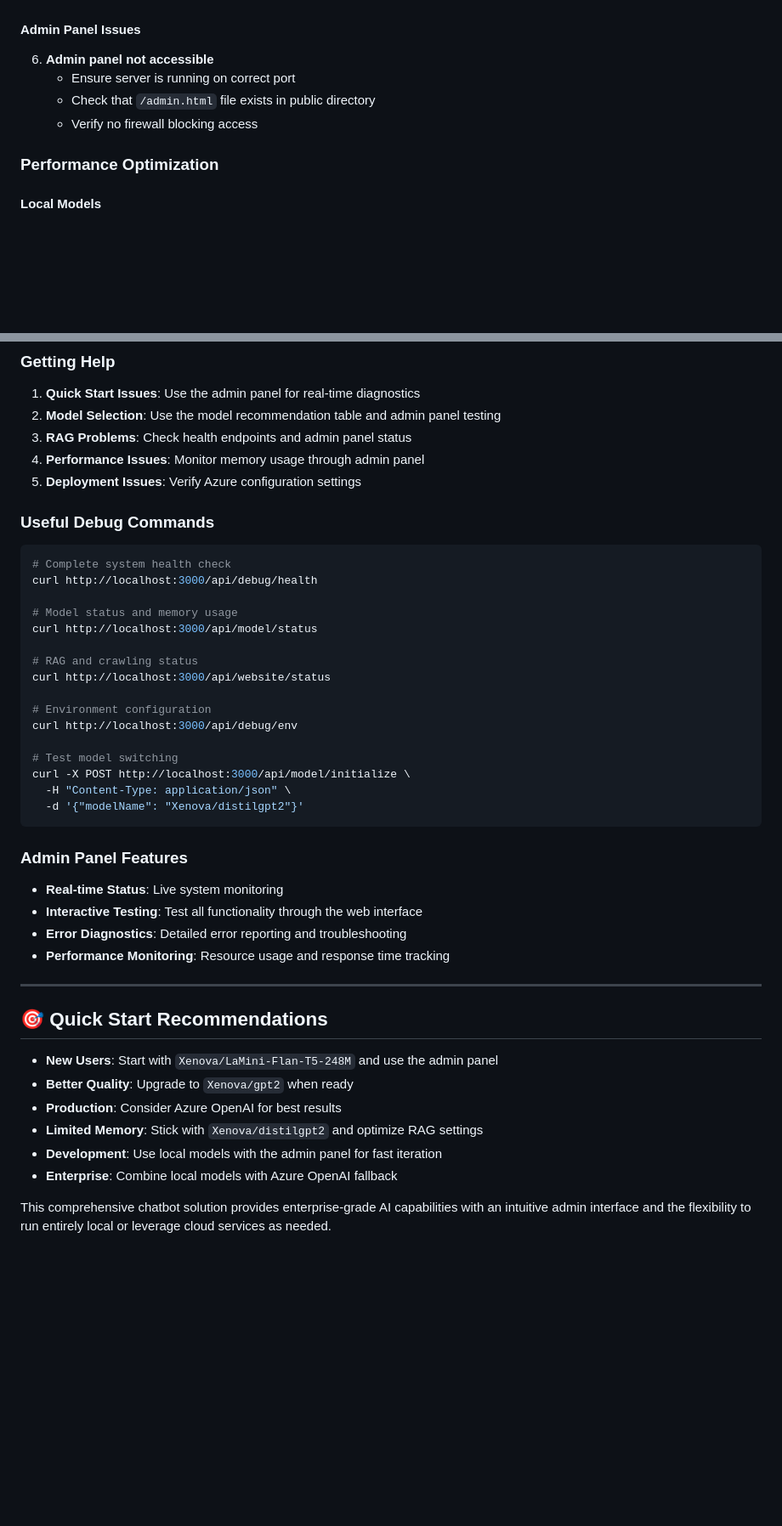
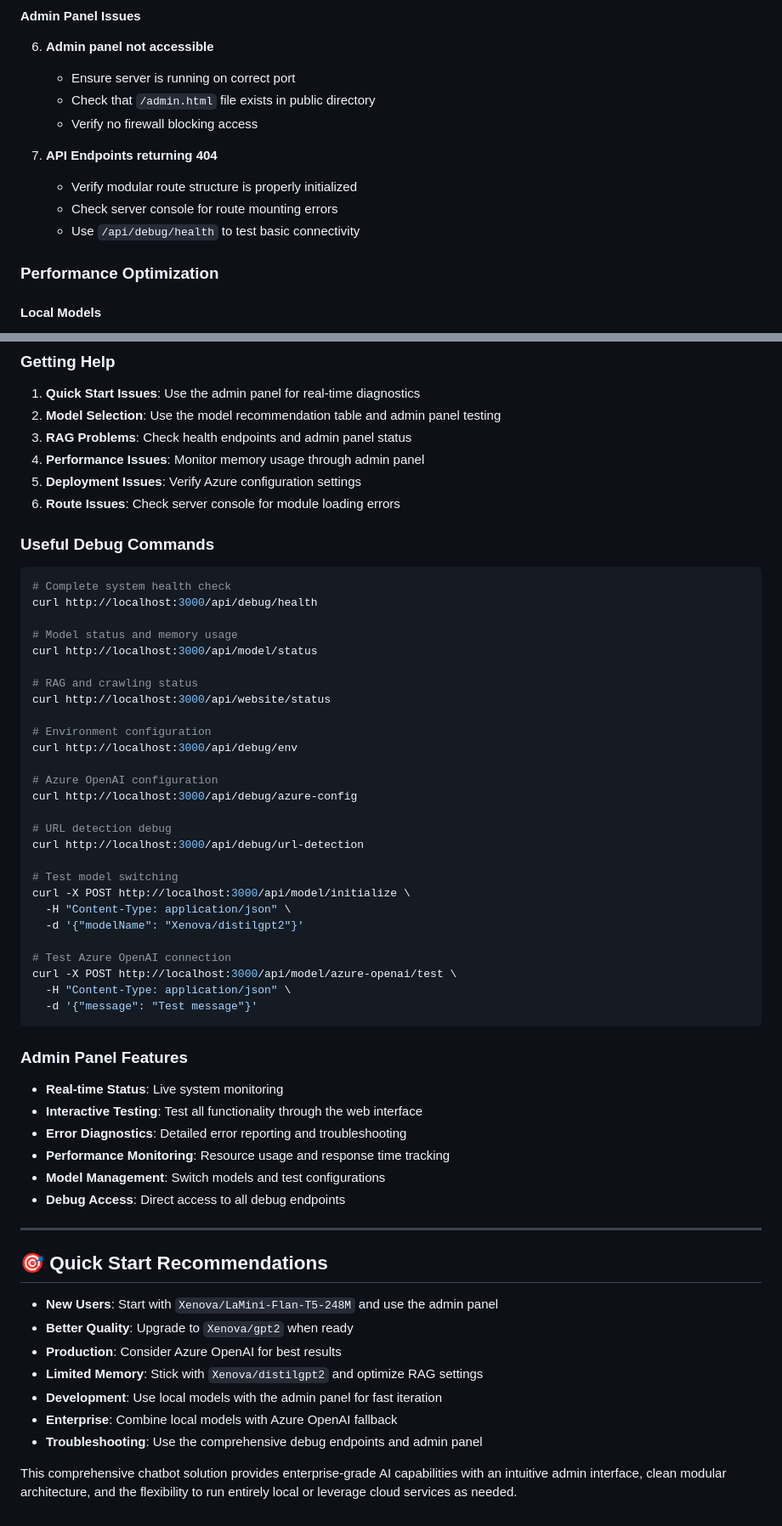
Before and after one commit to joerob-msft/webappchatbot, a Markdown page: README.md, 2 parts joined by grey strips. Shown at 85% size. GitHub-like rendering; blank space fills up the shorter version.

````diff
--- a/README.md
+++ b/README.md
@@ -450,6 +459,11 @@ curl http://localhost:3000/api/website/status
    - Check that `/admin.html` file exists in public directory
    - Verify no firewall blocking access
 
+7. **API Endpoints returning 404**
+   - Verify modular route structure is properly initialized
+   - Check server console for route mounting errors
+   - Use `/api/debug/health` to test basic connectivity
+
 ### Performance Optimization
 
 #### Local Models
@@ -601,6 +659,7 @@ This project is licensed under the MIT License - see the [LICENSE](LICENSE) file
 3. **RAG Problems**: Check health endpoints and admin panel status
 4. **Performance Issues**: Monitor memory usage through admin panel
 5. **Deployment Issues**: Verify Azure configuration settings
+6. **Route Issues**: Check server console for module loading errors
 
 ### Useful Debug Commands
 
@@ -617,10 +676,21 @@ curl http://localhost:3000/api/website/status
 # Environment configuration
 curl http://localhost:3000/api/debug/env
 
+# Azure OpenAI configuration
+curl http://localhost:3000/api/debug/azure-config
+
+# URL detection debug
+curl http://localhost:3000/api/debug/url-detection
+
 # Test model switching
 curl -X POST http://localhost:3000/api/model/initialize \
   -H "Content-Type: application/json" \
   -d '{"modelName": "Xenova/distilgpt2"}'
+
+# Test Azure OpenAI connection
+curl -X POST http://localhost:3000/api/model/azure-openai/test \
+  -H "Content-Type: application/json" \
+  -d '{"message": "Test message"}'
 ```
 
 ### Admin Panel Features
@@ -628,6 +698,8 @@ curl -X POST http://localhost:3000/api/model/initialize \
 - **Interactive Testing**: Test all functionality through the web interface
 - **Error Diagnostics**: Detailed error reporting and troubleshooting
 - **Performance Monitoring**: Resource usage and response time tracking
+- **Model Management**: Switch models and test configurations
+- **Debug Access**: Direct access to all debug endpoints
 
 ---
 
@@ -639,5 +711,6 @@ curl -X POST http://localhost:3000/api/model/initialize \
 - **Limited Memory**: Stick with `Xenova/distilgpt2` and optimize RAG settings
 - **Development**: Use local models with the admin panel for fast iteration
 - **Enterprise**: Combine local models with Azure OpenAI fallback
+- **Troubleshooting**: Use the comprehensive debug endpoints and admin panel
 
-This comprehensive chatbot solution provides enterprise-grade AI capabilities with an intuitive admin interface and the flexibility to run entirely local or leverage cloud services as needed.
+This comprehensive chatbot solution provides enterprise-grade AI capabilities with an intuitive admin interface, clean modular architecture, and the flexibility to run entirely local or leverage cloud services as needed.
````
Also changed, not shown: other parts of README.md (+73 -20 lines).
